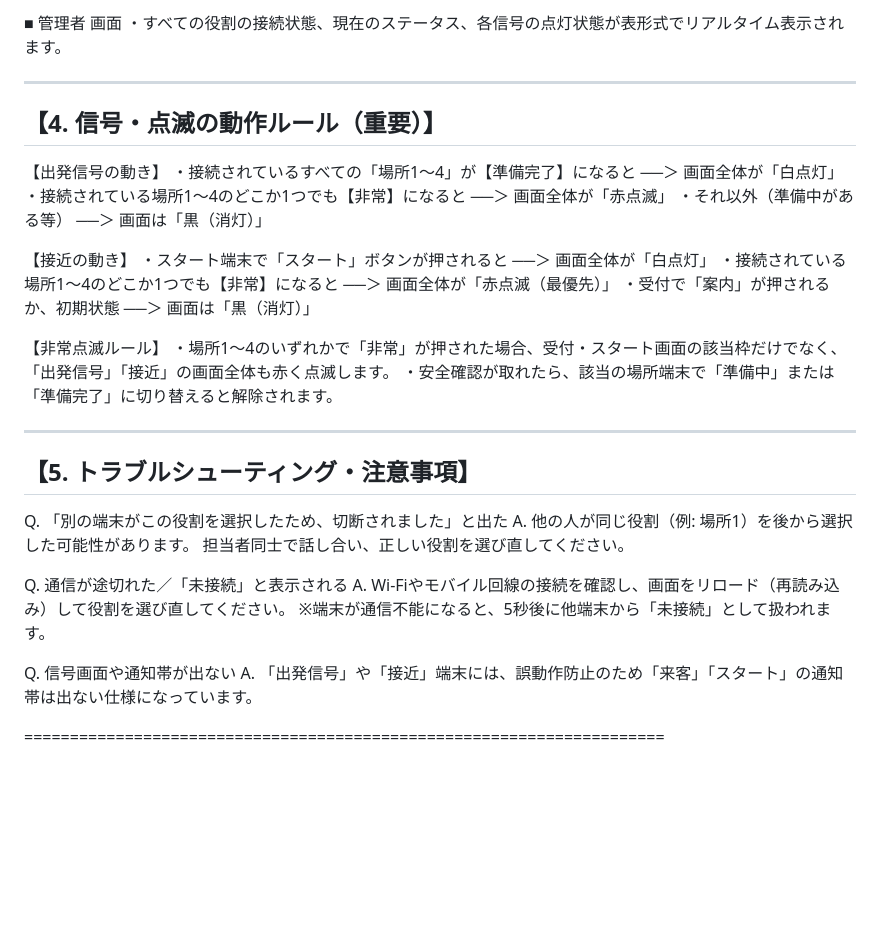
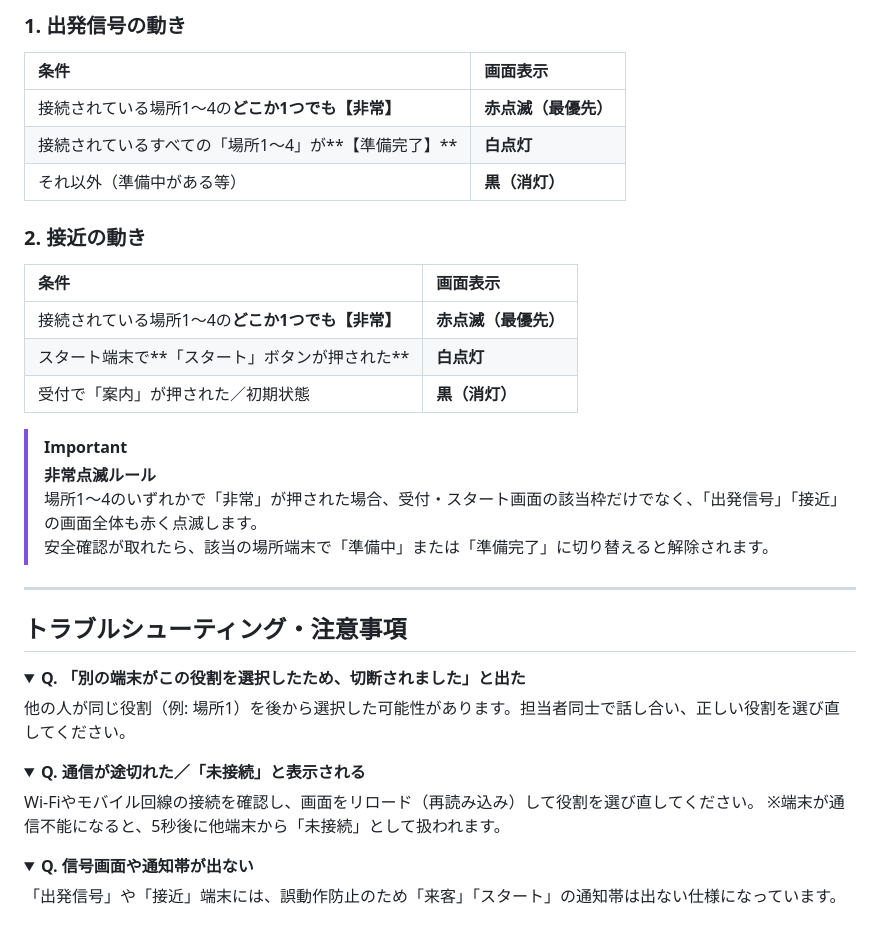
Before and after one commit to hayatokiha40-arch/ToinFes2-2, a Markdown page: README.md, the part around one of its changes. Rendered like a GitHub page; folded sections open; blank space fills up the shorter version.

Commit message:
Update README 1.1.0.md

```diff
--- a/README.md
+++ b/README.md
@@ -82,41 +66,39 @@
 
-■ 管理者 画面
-  ・すべての役割の接続状態、現在のステータス、各信号の点灯状態が表形式でリアルタイム表示されます。
+### 1. 出発信号の動き
+| 条件 | 画面表示 |
+| :--- | :--- |
+| 接続されている場所1〜4の**どこか1つでも【非常】** | **赤点滅（最優先）** |
+| 接続されているすべての「場所1〜4」が**【準備完了】** | **白点灯** |
+| それ以外（準備中がある等） | **黒（消灯）** |
 
+### 2. 接近の動き
+| 条件 | 画面表示 |
+| :--- | :--- |
+| 接続されている場所1〜4の**どこか1つでも【非常】** | **赤点滅（最優先）** |
+| スタート端末で**「スタート」ボタンが押された** | **白点灯** |
+| 受付で「案内」が押された／初期状態 | **黒（消灯）** |
 
-----------------------------------------------------------------------
-【4. 信号・点滅の動作ルール（重要）】
-----------------------------------------------------------------------
+> [!IMPORTANT]
+> **非常点滅ルール**
+> 場所1〜4のいずれかで「非常」が押された場合、受付・スタート画面の該当枠だけでなく、「出発信号」「接近」の画面全体も赤く点滅します。
+> 安全確認が取れたら、該当の場所端末で「準備中」または「準備完了」に切り替えると解除されます。
 
-【出発信号の動き】
-  ・接続されているすべての「場所1〜4」が【準備完了】になると ──＞ 画面全体が「白点灯」
-  ・接続されている場所1〜4のどこか1つでも【非常】になると ──＞ 画面全体が「赤点滅」
-  ・それ以外（準備中がある等） ──＞ 画面は「黒（消灯）」
+---
 
-【接近の動き】
-  ・スタート端末で「スタート」ボタンが押されると ──＞ 画面全体が「白点灯」
-  ・接続されている場所1〜4のどこか1つでも【非常】になると ──＞ 画面全体が「赤点滅（最優先）」
-  ・受付で「案内」が押されるか、初期状態 ──＞ 画面は「黒（消灯）」
+## トラブルシューティング・注意事項
 
-【非常点滅ルール】
-  ・場所1〜4のいずれかで「非常」が押された場合、受付・スタート画面の該当枠だけでなく、
-    「出発信号」「接近」の画面全体も赤く点滅します。
-  ・安全確認が取れたら、該当の場所端末で「準備中」または「準備完了」に切り替えると解除されます。
+<details>
+<summary><b>Q. 「別の端末がこの役割を選択したため、切断されました」と出た</b></summary>
+他の人が同じ役割（例: 場所1）を後から選択した可能性があります。担当者同士で話し合い、正しい役割を選び直してください。
+</details>
 
+<details>
+<summary><b>Q. 通信が途切れた／「未接続」と表示される</b></summary>
+Wi-Fiやモバイル回線の接続を確認し、画面をリロード（再読み込み）して役割を選び直してください。
+※端末が通信不能になると、5秒後に他端末から「未接続」として扱われます。
+</details>
 
-----------------------------------------------------------------------
-【5. トラブルシューティング・注意事項】
-----------------------------------------------------------------------
-
-Q. 「別の端末がこの役割を選択したため、切断されました」と出た
-A. 他の人が同じ役割（例: 場所1）を後から選択した可能性があります。
-   担当者同士で話し合い、正しい役割を選び直してください。
-
-Q. 通信が途切れた／「未接続」と表示される
-A. Wi-Fiやモバイル回線の接続を確認し、画面をリロード（再読み込み）して役割を選び直してください。
-   ※端末が通信不能になると、5秒後に他端末から「未接続」として扱われます。
-
-Q. 信号画面や通知帯が出ない
-A. 「出発信号」や「接近」端末には、誤動作防止のため「来客」「スタート」の通知帯は出ない仕様になっています。
-
-======================================================================
+<details>
+<summary><b>Q. 信号画面や通知帯が出ない</b></summary>
+「出発信号」や「接近」端末には、誤動作防止のため「来客」「スタート」の通知帯は出ない仕様になっています。
+</details>
```
Also changed, not shown: other parts of README.md (+46 -62 lines).
